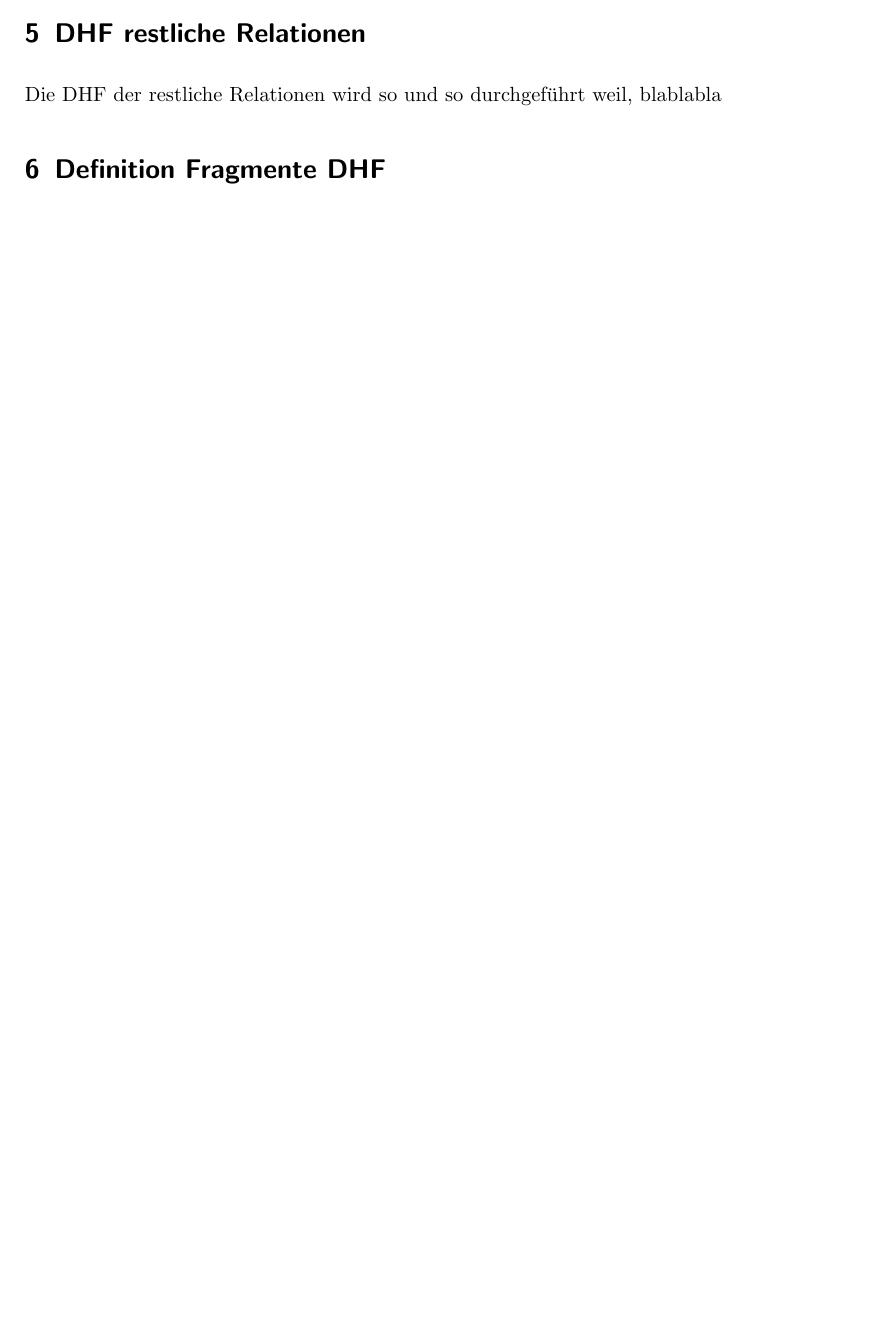
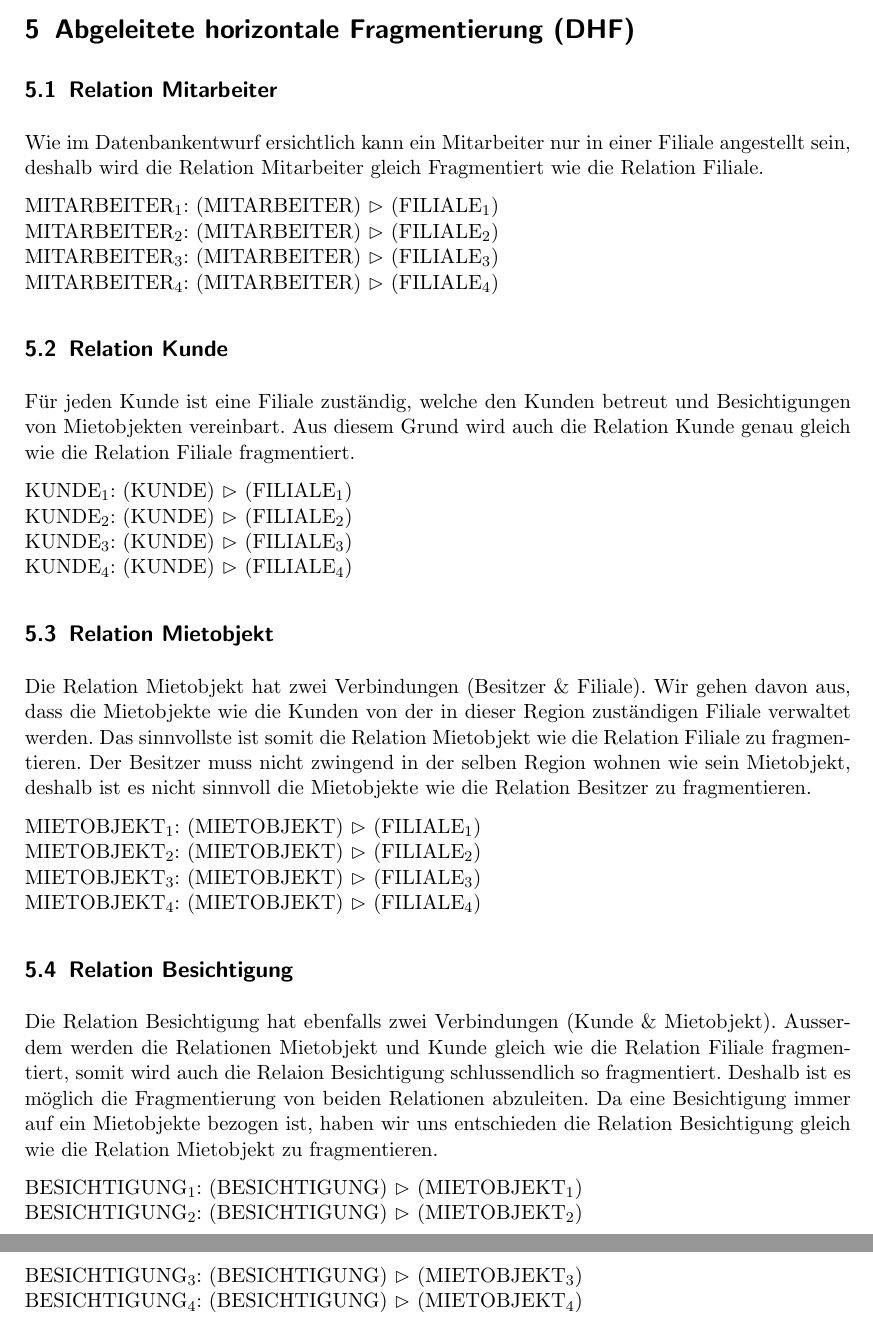
Before and after one commit to iSOcH/mvdbs, a LaTeX problem sheet (uebung_dreamhomeI.tex): part of page 6 of 6 before the commit and two parts of pages 7 and 8 of 8 after it, the two joined at a grey line, cut at the place of the change, the shorter picture padded with empty space. Compiled offline with pdfLaTeX.

Commit message:
Merge! Kapitel 4 fertig

```diff
--- a/uebung_dreamhomeI.tex
+++ b/uebung_dreamhomeI.tex
@@ -9,6 +9,7 @@
 \usepackage{textcomp}
 \usepackage{geometry}
 \usepackage{amsmath}
+\usepackage{amssymb}
 \geometry{a4paper, left=30mm, right=25mm, top=30mm, bottom=35mm}
 \usepackage{listings}
 \lstset{breaklines=true, breakatwhitespace=true, basicstyle=\scriptsize, numbers=left}
@@ -194,10 +212,37 @@ BESITZER\textsubscript{1} \cup BESITZER\textsubscript{2} \cup BESITZER\textsubsc
 \end{align*}
 Die Fragmente sind paarweise disjunkt, da sie sich gegenseitig ausschliessen.
 
-\section{DHF restliche Relationen}
-Die DHF der restliche Relationen wird so und so durchgeführt weil, blablabla
+\section{Abgeleitete horizontale Fragmentierung (DHF)}
+\subsection{Relation Mitarbeiter}
+Wie im Datenbankentwurf ersichtlich kann ein Mitarbeiter nur in einer Filiale angestellt sein, deshalb wird die Relation Mitarbeiter gleich Fragmentiert wie die Relation Filiale.
 
-\section{Definition Fragmente DHF}
+MITARBEITER$_1$: (MITARBEITER) $\vartriangleright$ (FILIALE$_1$)\\
+MITARBEITER$_2$: (MITARBEITER) $\vartriangleright$ (FILIALE$_2$)\\
+MITARBEITER$_3$: (MITARBEITER) $\vartriangleright$ (FILIALE$_3$)\\
+MITARBEITER$_4$: (MITARBEITER) $\vartriangleright$ (FILIALE$_4$)
 
+\subsection{Relation Kunde}
+Für jeden Kunde ist eine Filiale zuständig, welche den Kunden betreut und Besichtigungen von Mietobjekten vereinbart. Aus diesem Grund wird auch die Relation Kunde genau gleich wie die Relation Filiale fragmentiert.
+
+KUNDE$_1$: (KUNDE)  $\vartriangleright$ (FILIALE$_1$)\\
+KUNDE$_2$: (KUNDE)  $\vartriangleright$ (FILIALE$_2$)\\
+KUNDE$_3$: (KUNDE)  $\vartriangleright$ (FILIALE$_3$)\\
+KUNDE$_4$: (KUNDE)  $\vartriangleright$ (FILIALE$_4$)
+
+\subsection{Relation Mietobjekt}
+Die Relation Mietobjekt hat zwei Verbindungen (Besitzer \& Filiale). Wir gehen davon aus, dass die Mietobjekte wie die Kunden von der in dieser Region zuständigen Filiale verwaltet werden. Das sinnvollste ist somit die Relation Mietobjekt wie die Relation Filiale zu fragmentieren. Der Besitzer muss nicht zwingend in der selben Region wohnen wie sein Mietobjekt, deshalb ist es nicht sinnvoll die Mietobjekte wie die Relation Besitzer zu fragmentieren.
+
+MIETOBJEKT$_1$: (MIETOBJEKT) $\vartriangleright$ (FILIALE$_1$)\\
+MIETOBJEKT$_2$: (MIETOBJEKT) $\vartriangleright$ (FILIALE$_2$)\\
+MIETOBJEKT$_3$: (MIETOBJEKT) $\vartriangleright$ (FILIALE$_3$)\\
+MIETOBJEKT$_4$: (MIETOBJEKT) $\vartriangleright$ (FILIALE$_4$)
+
+\subsection{Relation Besichtigung}
+Die Relation Besichtigung hat ebenfalls zwei Verbindungen (Kunde \& Mietobjekt). Ausserdem werden die Relationen Mietobjekt und Kunde gleich wie die Relation Filiale fragmentiert, somit wird auch die Relaion Besichtigung schlussendlich so fragmentiert. Deshalb ist es möglich die Fragmentierung von beiden Relationen abzuleiten. Da eine Besichtigung immer auf ein Mietobjekte bezogen ist, haben wir uns entschieden die Relation Besichtigung gleich wie die Relation Mietobjekt zu fragmentieren.
+
+BESICHTIGUNG$_1$: (BESICHTIGUNG) $\vartriangleright$ (MIETOBJEKT$_1$)\\
+BESICHTIGUNG$_2$: (BESICHTIGUNG) $\vartriangleright$ (MIETOBJEKT$_2$)\\
+BESICHTIGUNG$_3$: (BESICHTIGUNG) $\vartriangleright$ (MIETOBJEKT$_3$)\\
+BESICHTIGUNG$_4$: (BESICHTIGUNG) $\vartriangleright$ (MIETOBJEKT$_4$)
 
 \end{document}
```
Also changed, not shown: uebung_dreamhomeI.pdf, uebung_dreamhomeI.tex (37 more changed lines).
